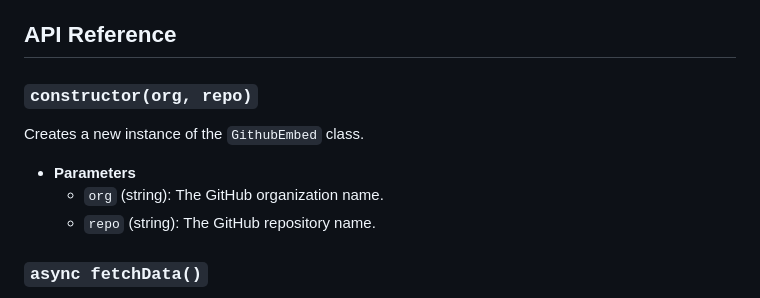
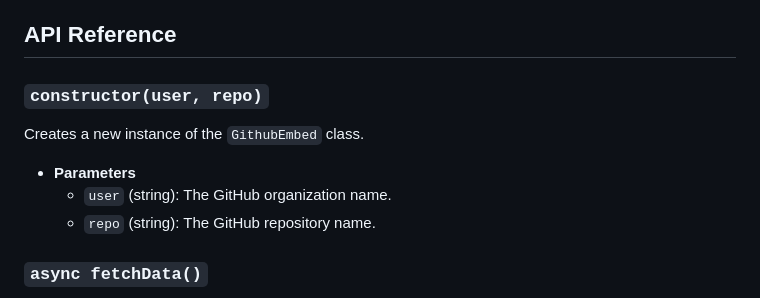
Before and after one commit to akromicc/GithubEmbed, a Markdown page: readme.md, the part around the change. GitHub-like rendering.

Commit message:
update readme syntax

```diff
--- a/readme.md
+++ b/readme.md
@@ -107,12 +107,12 @@ This image illustrates how the embedded GitHub repository card will appear, incl
 
 ## API Reference
 
-### `constructor(org, repo)`
+### `constructor(user, repo)`
 
 Creates a new instance of the `GithubEmbed` class.
 
 - **Parameters**
-  - `org` (string): The GitHub organization name.
+  - `user` (string): The GitHub organization name.
   - `repo` (string): The GitHub repository name.
 
 ### `async fetchData()`
```
